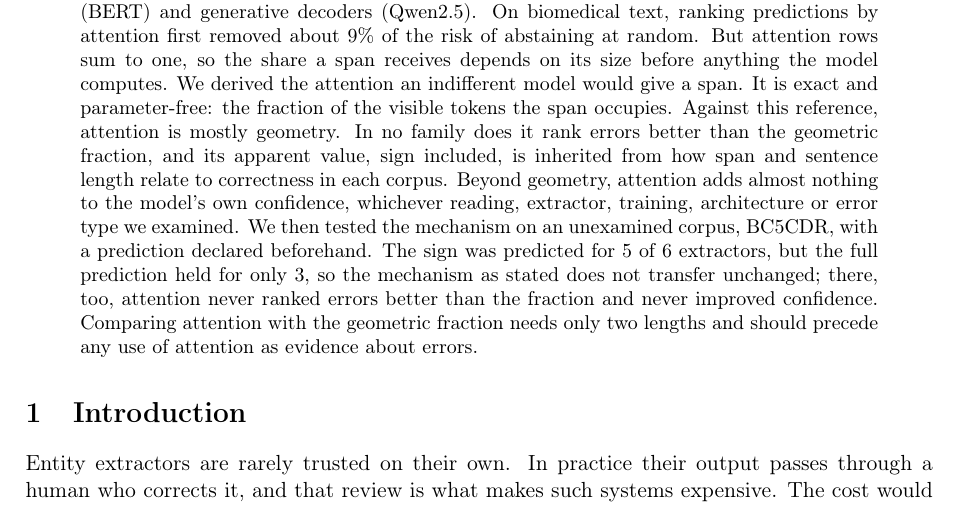
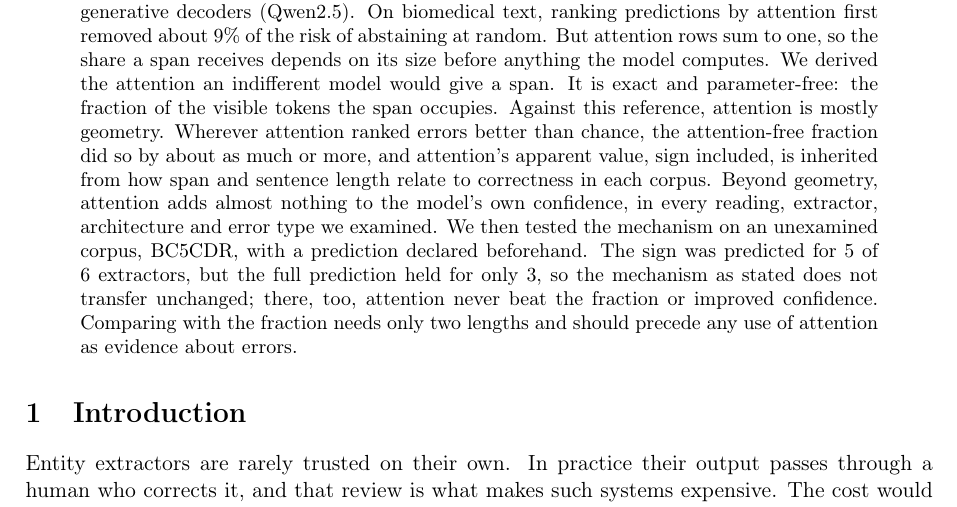
Before and after one commit to anaxsouza/shadows-on-the-cave-wall, a LaTeX paper (artigo/main.tex): part of page 1 of 24, cut so that both start at the same text. Compiled offline with pdfLaTeX.

Commit message:
Abstract: state the geometry finding without overstating it (matches Section 4.1)

```diff
--- a/artigo/main.tex
+++ b/artigo/main.tex
@@ -55,20 +55,20 @@
 \maketitle
 
 \begin{abstract}
-An entity extractor that could point to its own likely errors would let a human review only those predictions. We asked
-whether the attention a predicted entity receives can play that role, in three families of extractors: a span scorer
-(\gliner{}), a token classifier (BERT) and generative decoders (Qwen2.5). On biomedical text, ranking
-predictions by attention first removed about \rrGeniaMassBase\% of the risk of abstaining at random.
-But attention rows sum to one, so the share a span receives depends on its size before anything the model computes. We derived the attention an indifferent model would give a span. It is exact and parameter-free: the
-fraction of the visible tokens the span occupies. Against this reference, attention is mostly geometry. In no family does
-it rank errors better than the geometric fraction, and its apparent value, sign included, is inherited from how span
-and sentence length relate to correctness in each corpus. Beyond geometry, attention adds almost nothing to the model's
-own confidence, whichever reading, extractor, training, architecture or error type we examined. We then tested the
-mechanism on an unexamined corpus, BC5CDR, with a prediction declared beforehand. The sign was
-predicted for \predPoneOk{} of \predN{} extractors, but the full prediction held for only \predConfirmed{}, so the mechanism
-as stated does not transfer unchanged; there, too, attention never ranked errors better than the fraction and never
-improved confidence. Comparing attention with the geometric fraction needs only two lengths and should precede any use of
-attention as evidence about errors.
+An entity extractor that could point to its own likely errors would let a human review only those predictions. We
+asked whether the attention a predicted entity receives can play that role, in three families of extractors: a span
+scorer (\gliner{}), a token classifier (BERT) and generative decoders (Qwen2.5). On biomedical text, ranking
+predictions by attention first removed about \rrGeniaMassBase\% of the risk of abstaining at random. But attention
+rows sum to one, so the share a span receives depends on its size before anything the model computes. We derived the
+attention an indifferent model would give a span. It is exact and parameter-free: the fraction of the visible tokens
+the span occupies. Against this reference, attention is mostly geometry. Wherever attention ranked errors better than
+chance, the attention-free fraction did so by about as much or more, and attention's apparent value, sign included, is
+inherited from how span and sentence length relate to correctness in each corpus. Beyond geometry, attention adds
+almost nothing to the model's own confidence, in every reading, extractor, architecture and error type we examined. We
+then tested the mechanism on an unexamined corpus, BC5CDR, with a prediction declared beforehand. The sign was
+predicted for \predPoneOk{} of \predN{} extractors, but the full prediction held for only \predConfirmed{}, so the
+mechanism as stated does not transfer unchanged; there, too, attention never beat the fraction or improved confidence.
+Comparing with the fraction needs only two lengths and should precede any use of attention as evidence about errors.
 \end{abstract}
 
 % ============================================================================
```
Also changed, not shown: artigo/img/fig_mechanism.pdf, artigo/img/fig_null.pdf, artigo/img/fig_readings.pdf, artigo/img/fig_risk.pdf, artigo/img/fig_tallies.pdf.
